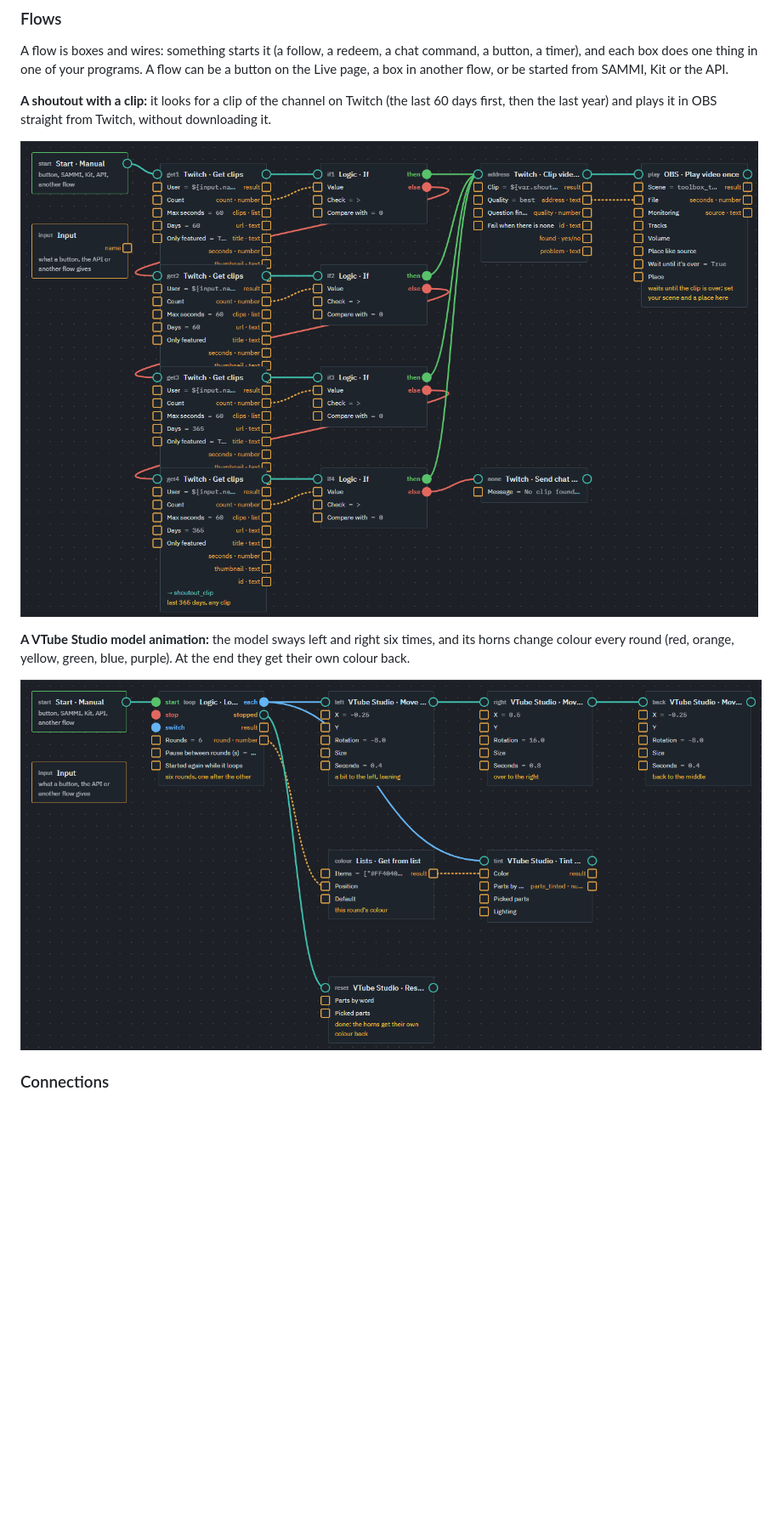
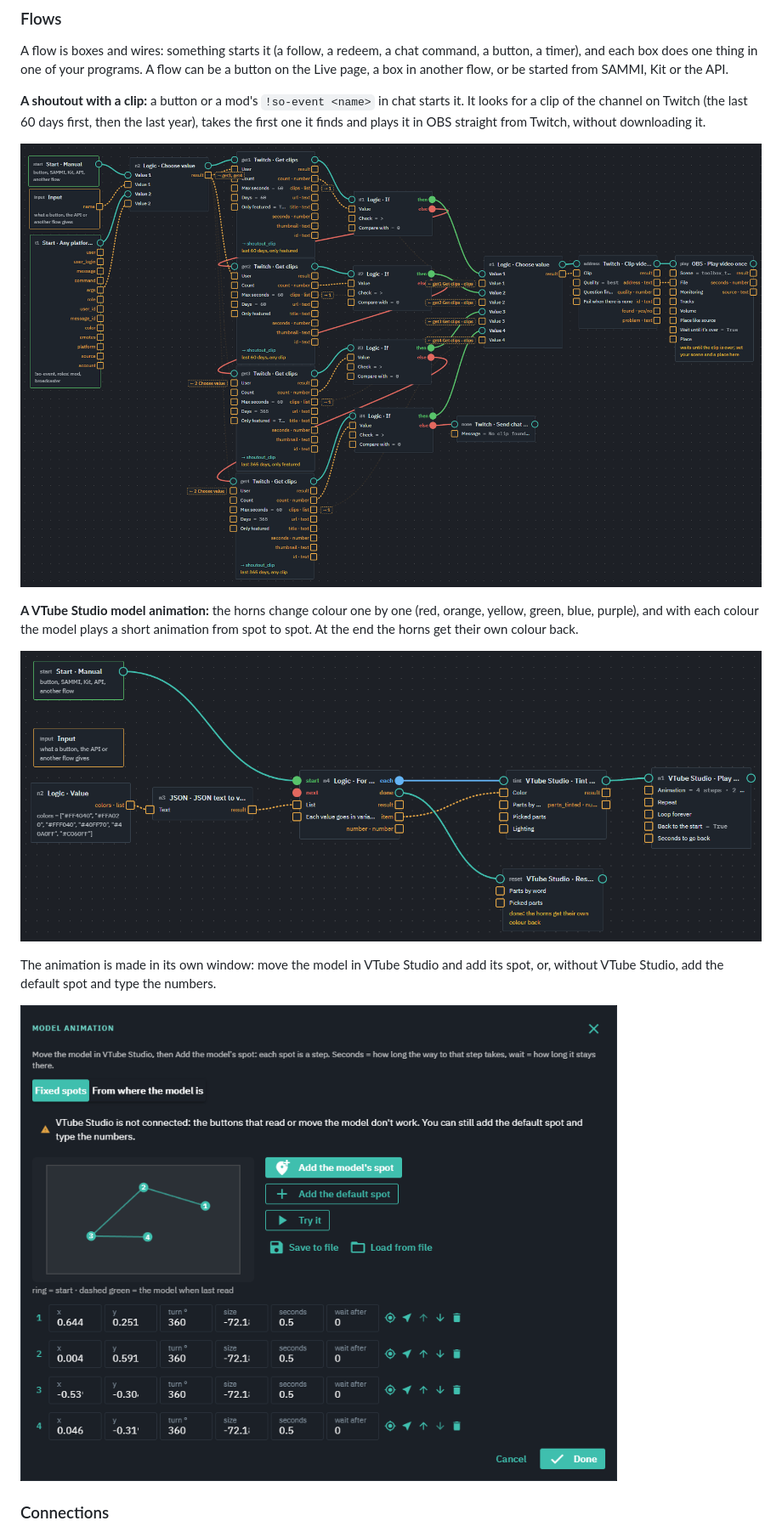
Before and after one commit to crazyDrage/crazy-streamer-toolbox, a Markdown page: README.md, the part around the change. Shown at 85% size. GitHub-like rendering; pictures changed too: docs/images/flow_clip.png, docs/images/flow_vts.png, docs/images/vts_animation.png (added); blank space fills up the shorter version.

```diff
--- a/README.md
+++ b/README.md
@@ -34,15 +34,22 @@ A flow is boxes and wires: something starts it (a follow, a redeem, a chat comma
 each box does one thing in one of your programs. A flow can be a button on the Live page, a box in another
 flow, or be started from SAMMI, Kit or the API.
 
-**A shoutout with a clip:** it looks for a clip of the channel on Twitch (the last 60 days first, then the
-last year) and plays it in OBS straight from Twitch, without downloading it.
+**A shoutout with a clip:** a button or a mod's `!so-event <name>` in chat starts it. It looks for a clip of
+the channel on Twitch (the last 60 days first, then the last year), takes the first one it finds and plays it
+in OBS straight from Twitch, without downloading it.
 
 ![A flow that finds a Twitch clip of a channel and plays it in OBS](docs/images/flow_clip.png)
 
-**A VTube Studio model animation:** the model sways left and right six times, and its horns change colour
-every round (red, orange, yellow, green, blue, purple). At the end they get their own colour back.
+**A VTube Studio model animation:** the horns change colour one by one (red, orange, yellow, green, blue,
+purple), and with each colour the model plays a short animation from spot to spot. At the end the horns get
+their own colour back.
 
-![A flow that moves a VTube Studio model left and right and tints its horns every round](docs/images/flow_vts.png)
+![A flow that tints a VTube Studio model's horns and plays a model animation for each colour](docs/images/flow_vts.png)
+
+The animation is made in its own window: move the model in VTube Studio and add its spot, or, without VTube
+Studio, add the default spot and type the numbers.
+
+![The model animation window: a map of the path and the steps](docs/images/vts_animation.png)
 
 ### Connections
 
```
Also changed, not shown: 8 other files.
